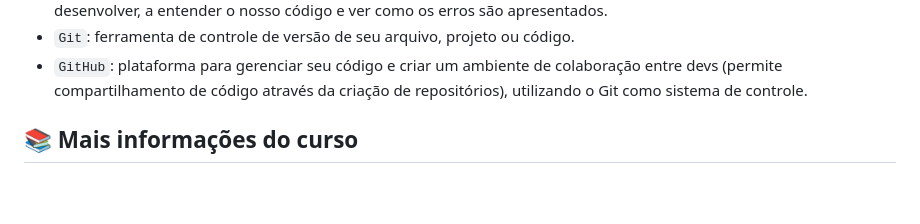
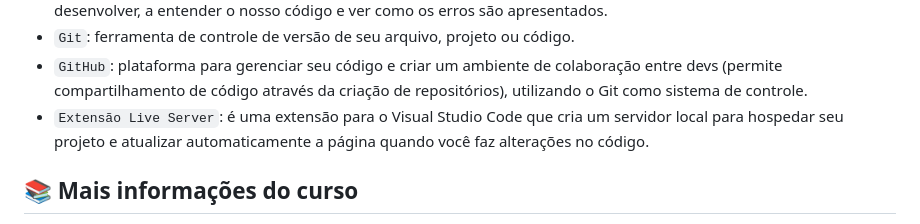
Before and after one commit to CamilaSah/aluraplay-requisicoes, a Markdown page: README.md, the part around the change. Rendered like a GitHub page; blank space fills up the shorter version.

Commit message:
Adição do live server

```diff
--- a/README.md
+++ b/README.md
@@ -88,6 +88,7 @@ Tecnologias e ferramentas utilizadas:
 - ``DevTools``: utilizamos a aba “Console”, no qual podemos executar qualquer código JavaScript, além de nos ajudar a desenvolver, a entender o nosso código e ver como os erros são apresentados.
 - ``Git``: ferramenta de controle de versão de seu arquivo, projeto ou código.
 - ``GitHub``: plataforma para gerenciar seu código e criar um ambiente de colaboração entre devs (permite compartilhamento de código através da criação de repositórios), utilizando o Git como sistema de controle.
+- ``Extensão Live Server``: é uma extensão para o Visual Studio Code que cria um servidor local para hospedar seu projeto e atualizar automaticamente a página quando você faz alterações no código.
 
 ## 📚 Mais informações do curso
 Gostou do projeto e quer conhecer mais? Você pode acessar o curso que me ajudou a desenvolver o projeto desde o começo!
```
